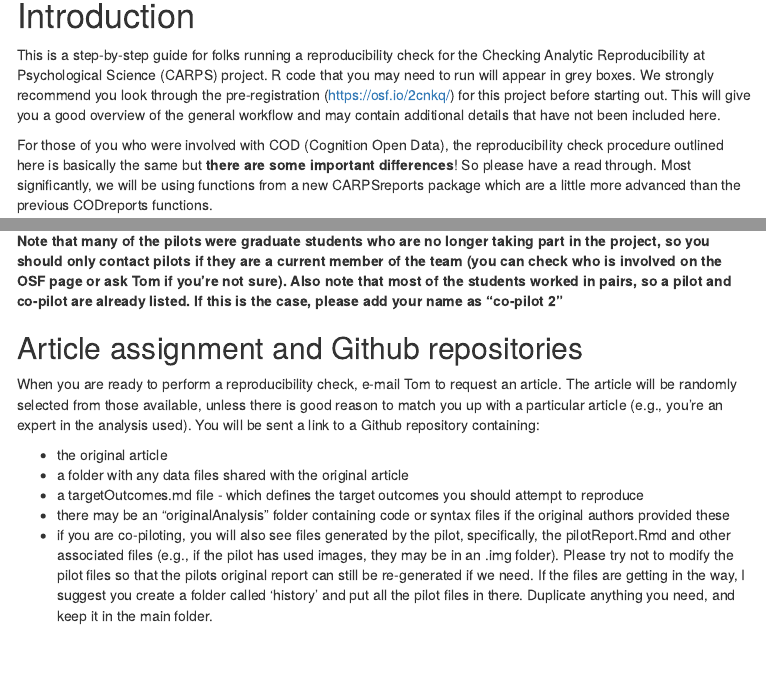
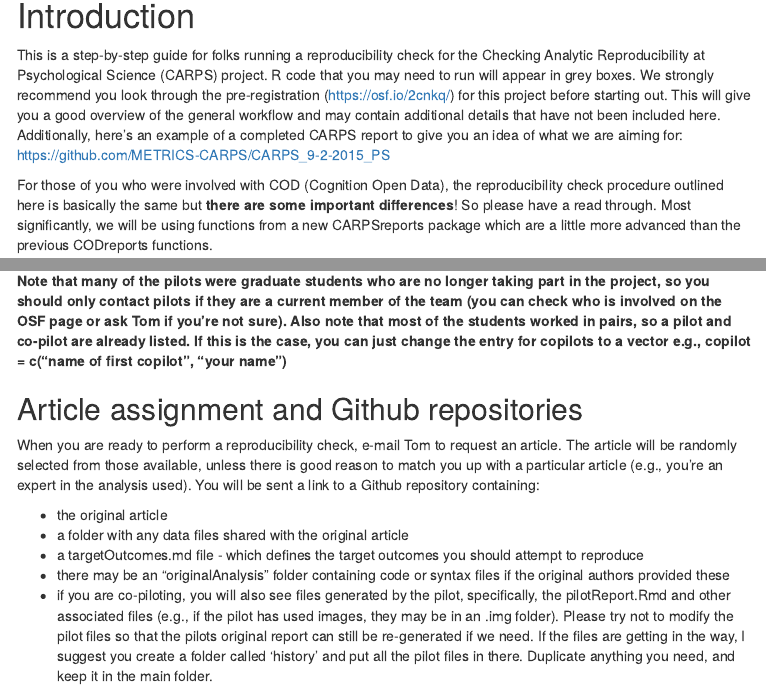
Before and after one commit to METRICS-CARPS/reproCheckSteps, an R Markdown document (reproducibilityCheckSteps.Rmd): the page in a window 1100 px wide, from 150 px down, and a second part further down, joined at a grey line. The pictures show the output file reproducibilityCheckSteps.html that the author committed with the source, opened offline; menus at the side of the page are left out.

Commit message:
added example report

```diff
--- a/reproducibilityCheckSteps.Rmd
+++ b/reproducibilityCheckSteps.Rmd
@@ -16,7 +16,7 @@ library(knitr)
 
 # Introduction
 
-This is a step-by-step guide for folks running a reproducibility check for the Checking Analytic Reproducibility at Psychological Science (CARPS) project. R code that you may need to run will appear in grey boxes. We strongly recommend you look through the pre-registration (https://osf.io/2cnkq/) for this project before starting out. This will give you a good overview of the general workflow and may contain additional details that have not been included here.
+This is a step-by-step guide for folks running a reproducibility check for the Checking Analytic Reproducibility at Psychological Science (CARPS) project. R code that you may need to run will appear in grey boxes. We strongly recommend you look through the pre-registration (https://osf.io/2cnkq/) for this project before starting out. This will give you a good overview of the general workflow and may contain additional details that have not been included here. Additionally, here's an example of a completed CARPS report to give you an idea of what we are aiming for: https://github.com/METRICS-CARPS/CARPS_9-2-2015_PS
 
 For those of you who were involved with COD (Cognition Open Data), the reproducibility check procedure outlined here is basically the same but **there are some important differences**! So please have a read through. Most significantly, we will be using functions from a new CARPSreports package which are a little more advanced than the previous CODreports functions.
 
@@ -34,7 +34,7 @@ In order to reduce the likelihood of error, we will employ a data co-piloting mo
 
 Ultimately, the pilot and co-pilot should prepare a short report (written in R Markdown) on the outcomes of the reproducibility check and submit to Tom for review. If there are reproducibility problems, we will contact original authors together and attempt to resolve them.
 
-**Note that many of the pilots were graduate students who are no longer taking part in the project, so you should only contact pilots if they are a current member of the team (you can check who is involved on the OSF page or ask Tom if you're not sure). Also note that most of the students worked in pairs, so a pilot and co-pilot are already listed. If this is the case, please add your name as "co-pilot 2"**
+**Note that many of the pilots were graduate students who are no longer taking part in the project, so you should only contact pilots if they are a current member of the team (you can check who is involved on the OSF page or ask Tom if you're not sure). Also note that most of the students worked in pairs, so a pilot and co-pilot are already listed. If this is the case, you can just change the entry for copilots to a vector e.g., copilot = c("name of first copilot", "your name")**
 
 ## Article assignment and Github repositories
 
```
Also changed, not shown: reproducibilityCheckSteps.html.
